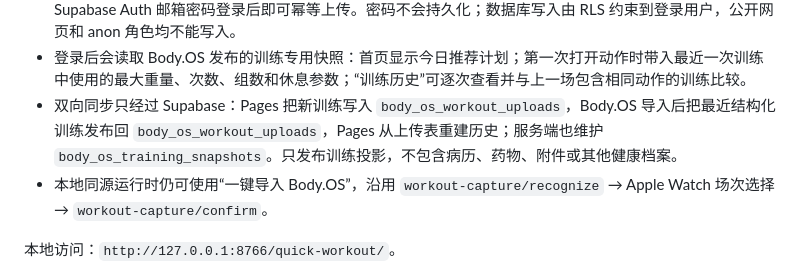
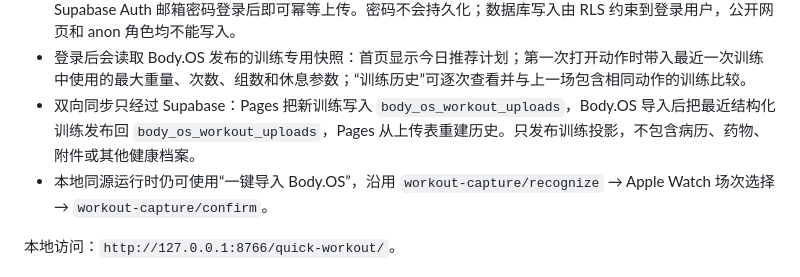
Before and after one commit to Zengweihaooo/BodyOS-Quick-Workout, a Markdown page: README.md, the part around the change. Rendered like a GitHub page.

Commit message:
Clarify training history is synchronized through workout uploads

```diff
--- a/README.md
+++ b/README.md
@@ -20,7 +20,7 @@
 - GitHub Pages 上点击“复制 Body.OS JSON”，再粘贴到 Body.OS 的“智能训练捕获”。JSON 会绕过 AI 二次解析并直接进入结构化确认。
 - GitHub Pages 已预置 BodyOS 的 Supabase Project URL 与公开 anon key，也可在训练总结中覆盖配置；使用 Supabase Auth 邮箱密码登录后即可幂等上传。密码不会持久化；数据库写入由 RLS 约束到登录用户，公开网页和 anon 角色均不能写入。
 - 登录后会读取 Body.OS 发布的训练专用快照：首页显示今日推荐计划；第一次打开动作时带入最近一次训练中使用的最大重量、次数、组数和休息参数；“训练历史”可逐次查看并与上一场包含相同动作的训练比较。
-- 双向同步只经过 Supabase：Pages 把新训练写入 `body_os_workout_uploads`，Body.OS 导入后把最近结构化训练发布回 `body_os_workout_uploads`，Pages 从上传表重建历史；服务端也维护 `body_os_training_snapshots`。只发布训练投影，不包含病历、药物、附件或其他健康档案。
+- 双向同步只经过 Supabase：Pages 把新训练写入 `body_os_workout_uploads`，Body.OS 导入后把最近结构化训练发布回 `body_os_workout_uploads`，Pages 从上传表重建历史。只发布训练投影，不包含病历、药物、附件或其他健康档案。
 - 本地同源运行时仍可使用“一键导入 Body.OS”，沿用 `workout-capture/recognize` → Apple Watch 场次选择 → `workout-capture/confirm`。
 
 本地访问：`http://127.0.0.1:8766/quick-workout/`。
```
